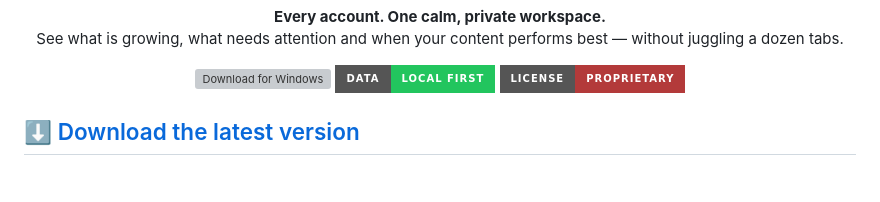
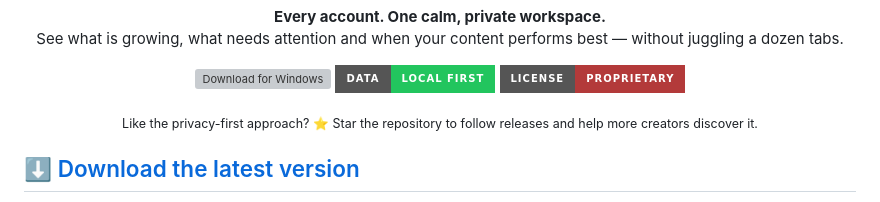
Before and after one commit to AurelioAvila/redexa-social, a Markdown page: README.md, the part around the change. Drawn GitHub-style; badges without logos; blank space fills up the shorter version; grey boxes are pictures that could not be loaded.

Commit message:
Improve project discovery and star conversion

```diff
--- a/README.md
+++ b/README.md
@@ -14,6 +14,8 @@
   <img src="https://img.shields.io/badge/Data-local%20first-22C55E?style=for-the-badge&logo=shield&logoColor=white" alt="Local-first data">
   <a href="https://github.com/AurelioAvila/social-dashboard/blob/master/LICENSE"><img src="https://img.shields.io/badge/License-Proprietary-B33A3A?style=for-the-badge" alt="Proprietary License"></a>
 </p>
+
+<p align="center"><sub>Like the privacy-first approach? ⭐ Star the repository to follow releases and help more creators discover it.</sub></p>
 
 ## [⬇ Download the latest version](https://github.com/AurelioAvila/social-dashboard/releases/latest)
 
```
